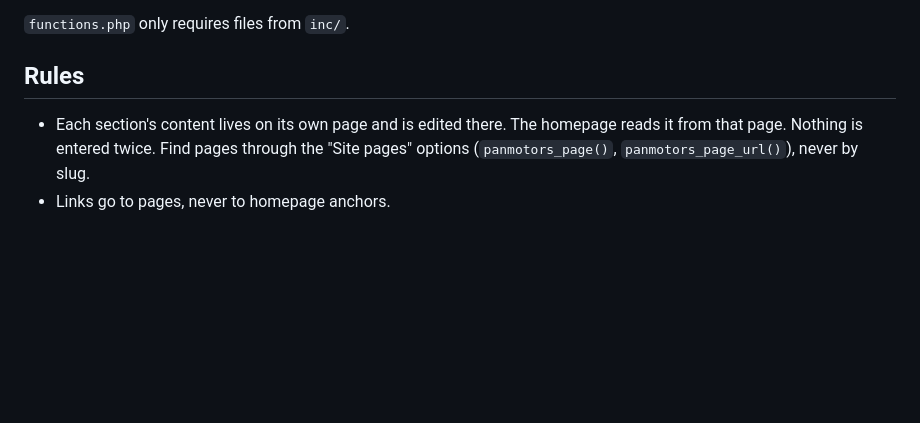
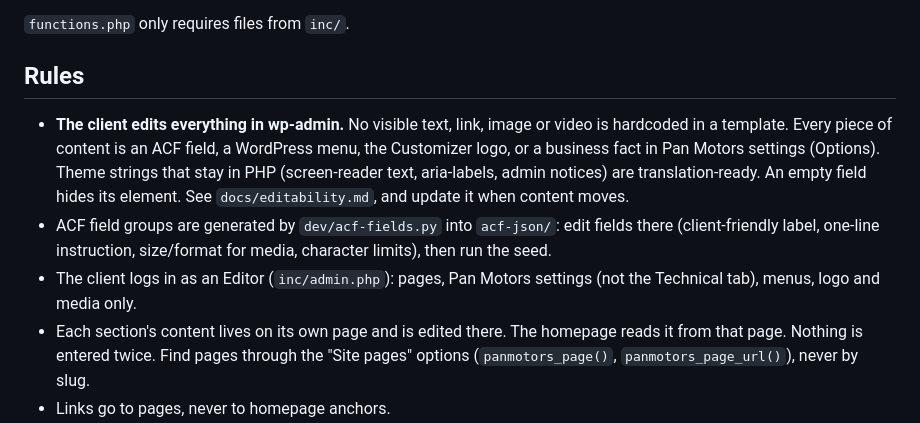
Before and after one commit to codedesignseu/panmotors, a Markdown page: CLAUDE.md, the part around the change. GitHub-like rendering; blank space fills up the shorter version.

Commit message:
docs: editability rule and audit
Co-Authored-By: Claude Opus 5.5 <noreply@anthropic.com>

```diff
--- a/CLAUDE.md
+++ b/CLAUDE.md
@@ -41,6 +41,9 @@ panmotors/
 `functions.php` only requires files from `inc/`.
 
 ## Rules
+- **The client edits everything in wp-admin.** No visible text, link, image or video is hardcoded in a template. Every piece of content is an ACF field, a WordPress menu, the Customizer logo, or a business fact in Pan Motors settings (Options). Theme strings that stay in PHP (screen-reader text, aria-labels, admin notices) are translation-ready. An empty field hides its element. See `docs/editability.md`, and update it when content moves.
+- ACF field groups are generated by `dev/acf-fields.py` into `acf-json/`: edit fields there (client-friendly label, one-line instruction, size/format for media, character limits), then run the seed.
+- The client logs in as an Editor (`inc/admin.php`): pages, Pan Motors settings (not the Technical tab), menus, logo and media only.
 - Each section's content lives on its own page and is edited there. The homepage reads it from that page. Nothing is entered twice. Find pages through the "Site pages" options (`panmotors_page()`, `panmotors_page_url()`), never by slug.
 - Links go to pages, never to homepage anchors.
 - The homepage matches `_design/index.html` exactly. Add nothing to it that the design does not have. Inner pages stay placeholders until they are designed (D10).
```
Also changed, not shown: docs/editability.md (added, +118 -0 lines).
